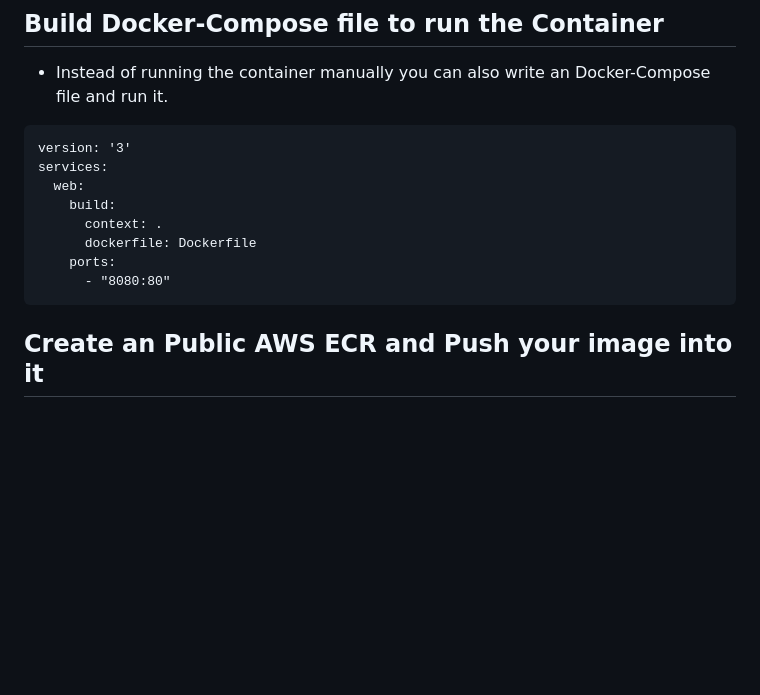
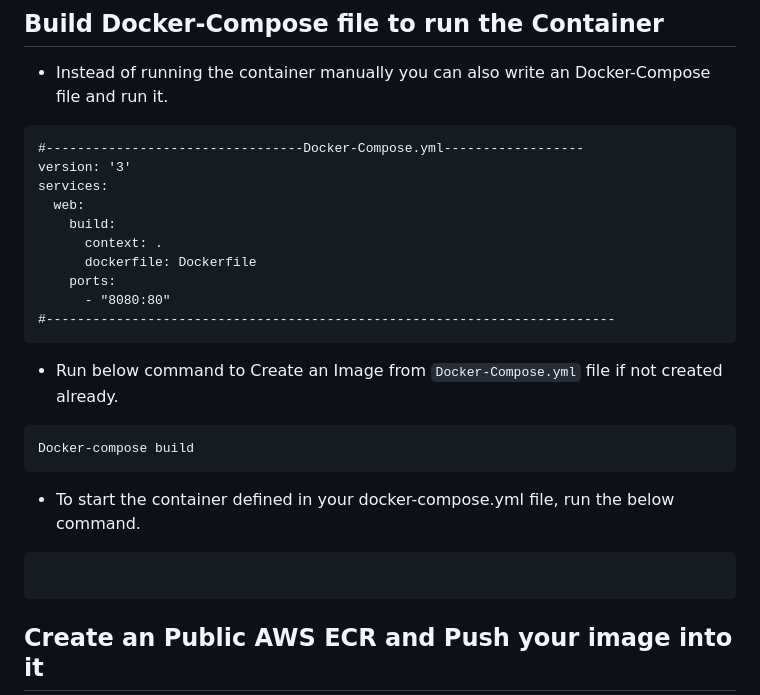
Before and after one commit to SwapnashreeTripathy/Dockerizing_Microservice-WebApplication, a Markdown page: README.md, the part around the change. GitHub-like rendering; blank space fills up the shorter version.

````diff
--- a/README.md
+++ b/README.md
@@ -72,6 +72,7 @@ sudo docker run -it -d -p 8080:80 htmlapp-st
 ## Build Docker-Compose file to run the Container
 - Instead of running the container manually you can also write an Docker-Compose file and run it.
 ```
+#---------------------------------Docker-Compose.yml------------------
 version: '3'
 services:
   web:
@@ -80,6 +81,14 @@ services:
       dockerfile: Dockerfile
     ports:
       - "8080:80"
+#-------------------------------------------------------------------------
+```
+- Run below command to Create an Image from `Docker-Compose.yml` file if not created already.
+```
+Docker-compose build
+```
+- To start the container defined in your docker-compose.yml file, run the below command.
+```
 ```
 ## Create an Public AWS ECR and Push your image into it
 - You can Push your Image to AWS ECR and to do this, Install and configure AWS CLI with your AWS Access Key(create an Access Key).
````
